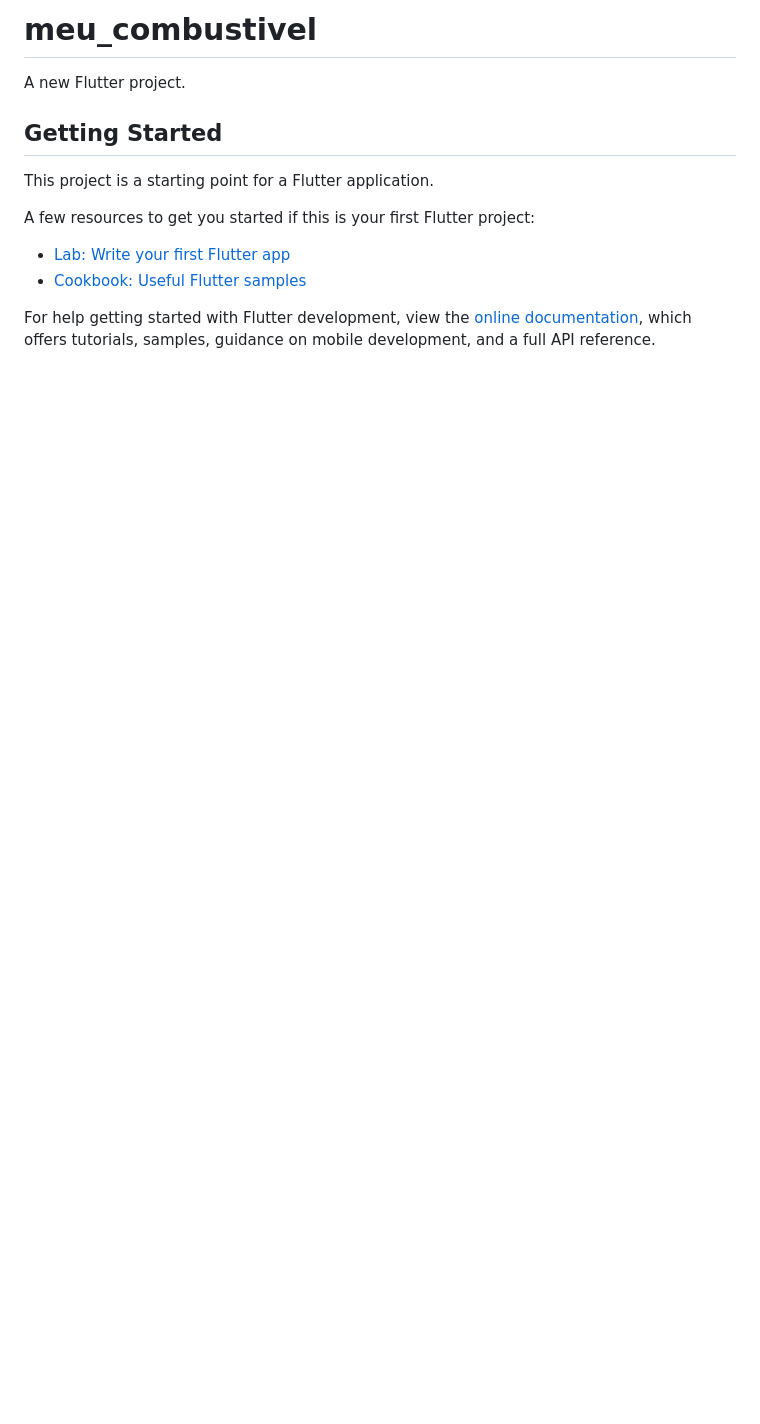
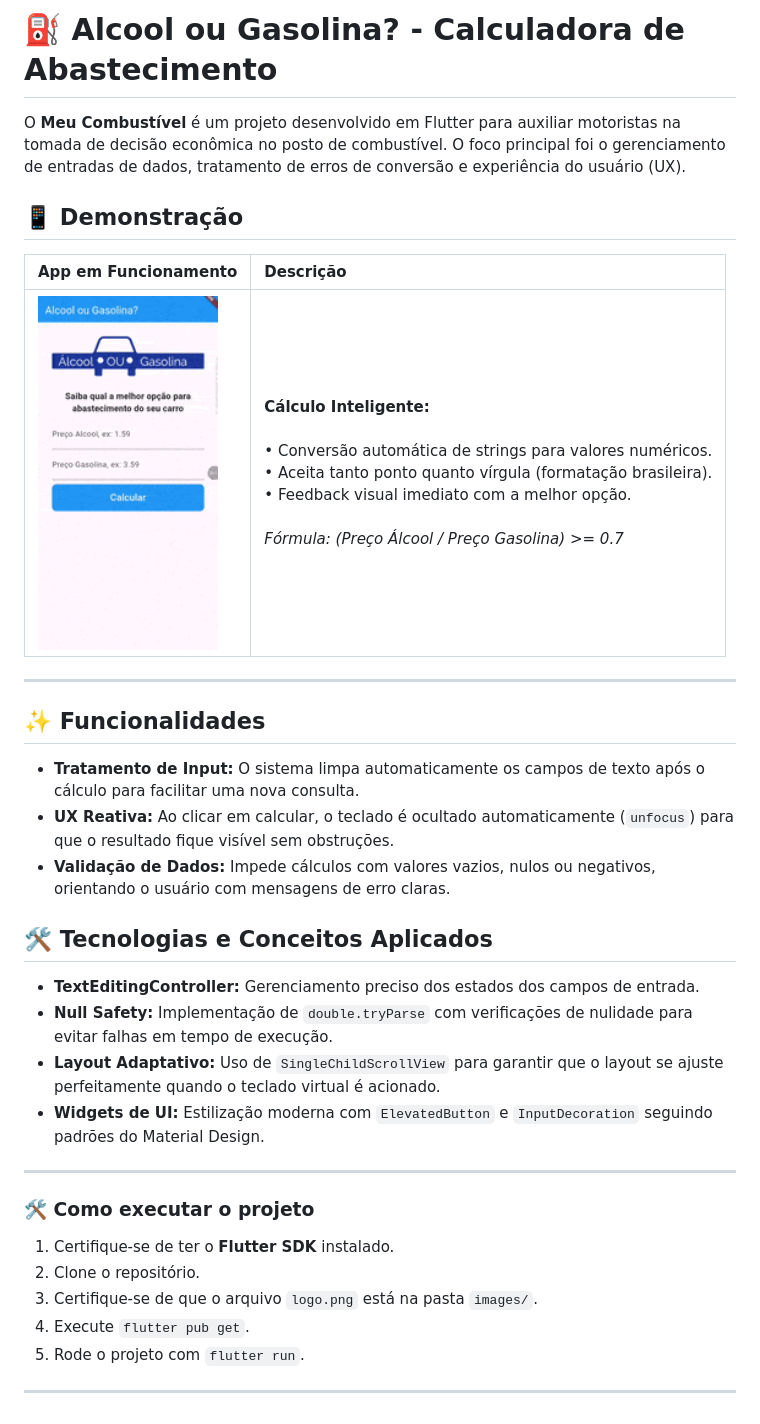
Before and after one commit to TatianeMarinho/meu_combustivel, a Markdown page: README.md, the part around the change. GitHub-like rendering; pictures changed too: assets/meu_combustivel.gif (added); blank space fills up the shorter version.

Commit message:
docs: finaliza readme e adiciona gif de demonstração

```diff
--- a/README.md
+++ b/README.md
@@ -1,16 +1,36 @@
-# meu_combustivel
+# ⛽ Alcool ou Gasolina? - Calculadora de Abastecimento
 
-A new Flutter project.
+O **Meu Combustível** é um projeto desenvolvido em Flutter para auxiliar motoristas na tomada de decisão econômica no posto de combustível. O foco principal foi o gerenciamento de entradas de dados, tratamento de erros de conversão e experiência do usuário (UX).
 
-## Getting Started
+## 📱 Demonstração
 
-This project is a starting point for a Flutter application.
+| App em Funcionamento                                                                   | Descrição |
+|:---------------------------------------------------------------------------------------| :--- |
+| <img src="assets/meu_combustivel.gif" width="180" alt="GIF do App Álcool ou Gasolina"> | **Cálculo Inteligente:** <br><br> • Conversão automática de strings para valores numéricos. <br> • Aceita tanto ponto quanto vírgula (formatação brasileira). <br> • Feedback visual imediato com a melhor opção. <br><br> _Fórmula: (Preço Álcool / Preço Gasolina) >= 0.7_ |
 
-A few resources to get you started if this is your first Flutter project:
+---
 
-- [Lab: Write your first Flutter app](https://docs.flutter.dev/get-started/codelab)
-- [Cookbook: Useful Flutter samples](https://docs.flutter.dev/cookbook)
+## ✨ Funcionalidades
 
-For help getting started with Flutter development, view the
-[online documentation](https://docs.flutter.dev/), which offers tutorials,
-samples, guidance on mobile development, and a full API reference.
+- **Tratamento de Input:** O sistema limpa automaticamente os campos de texto após o cálculo para facilitar uma nova consulta.
+- **UX Reativa:** Ao clicar em calcular, o teclado é ocultado automaticamente (`unfocus`) para que o resultado fique visível sem obstruções.
+- **Validação de Dados:** Impede cálculos com valores vazios, nulos ou negativos, orientando o usuário com mensagens de erro claras.
+
+## 🛠️ Tecnologias e Conceitos Aplicados
+
+- **TextEditingController:** Gerenciamento preciso dos estados dos campos de entrada.
+- **Null Safety:** Implementação de `double.tryParse` com verificações de nulidade para evitar falhas em tempo de execução.
+- **Layout Adaptativo:** Uso de `SingleChildScrollView` para garantir que o layout se ajuste perfeitamente quando o teclado virtual é acionado.
+- **Widgets de UI:** Estilização moderna com `ElevatedButton` e `InputDecoration` seguindo padrões do Material Design.
+
+---
+
+### 🛠️ Como executar o projeto
+
+1. Certifique-se de ter o **Flutter SDK** instalado.
+2. Clone o repositório.
+3. Certifique-se de que o arquivo `logo.png` está na pasta `images/`.
+4. Execute `flutter pub get`.
+5. Rode o projeto com `flutter run`.
+
+---
```
Also changed, not shown: 1 other file.
